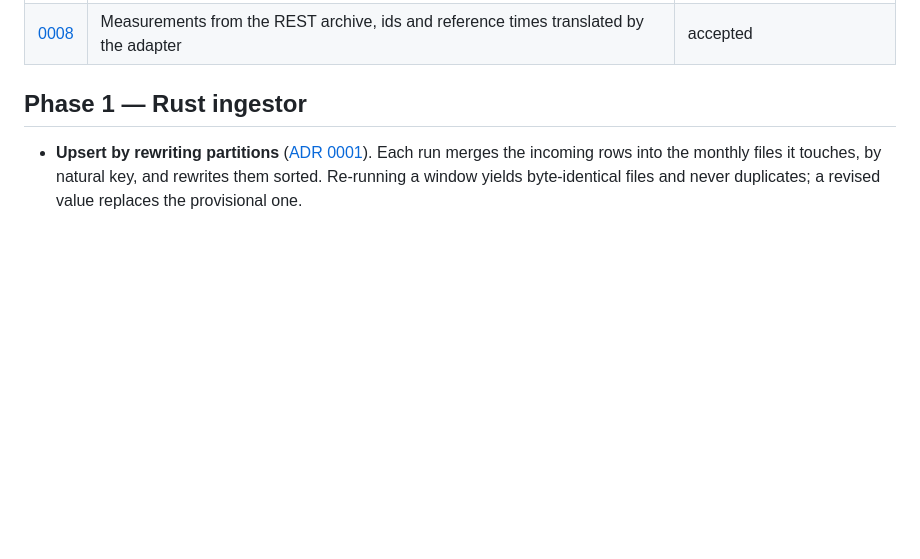
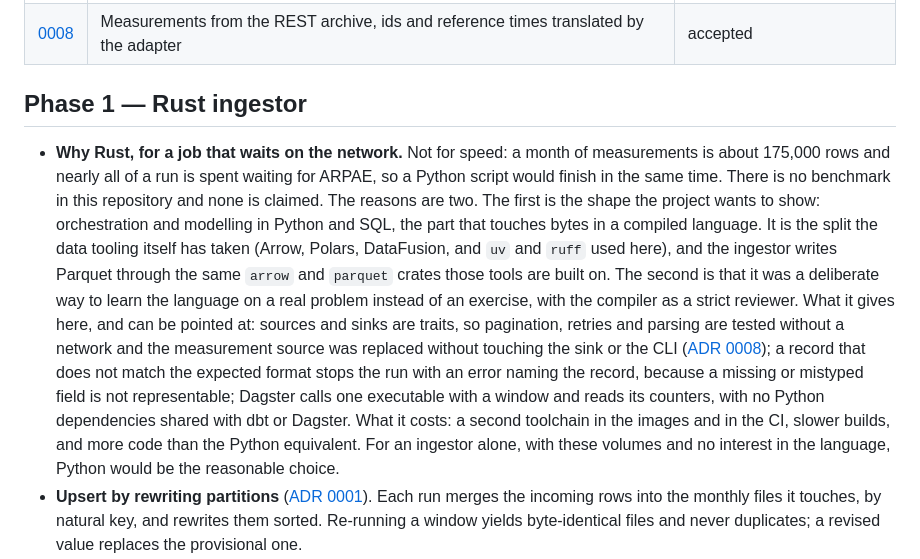
Before and after one commit to CieriS/aria-er, a Markdown page: docs/decisions.md, the part around the change. Rendered like a GitHub page; blank space fills up the shorter version.

Commit message:
docs: say why the ingestor is written in Rust
Nothing in the repository explained the choice, and with these volumes it reads as over-engineering. The paragraph says it was not for speed, gives the two actual reasons, what the choice provides that can be seen in the code and what it costs, without claiming a performance that was never measured.

```diff
--- a/docs/decisions.md
+++ b/docs/decisions.md
@@ -17,6 +17,27 @@ Decisions by phase, with the alternatives discarded. Architecture Decision Recor
 
 ## Phase 1 — Rust ingestor
 
+- **Why Rust, for a job that waits on the network.** Not for speed: a month of measurements
+  is about 175,000 rows and nearly all of a run is spent waiting for ARPAE, so a Python
+  script would finish in the same time. There is no benchmark in this repository and none is
+  claimed. The reasons are two.
+  The first is the shape the project wants to show: orchestration and modelling in Python and
+  SQL, the part that touches bytes in a compiled language. It is the split the data tooling
+  itself has taken (Arrow, Polars, DataFusion, and `uv` and `ruff` used here), and the
+  ingestor writes Parquet through the same `arrow` and `parquet` crates those tools are built
+  on.
+  The second is that it was a deliberate way to learn the language on a real problem instead
+  of an exercise, with the compiler as a strict reviewer.
+  What it gives here, and can be pointed at: sources and sinks are traits, so pagination,
+  retries and parsing are tested without a network and the measurement source was replaced
+  without touching the sink or the CLI ([ADR 0008](adr/0008-rest-archive-as-the-measurement-source.md));
+  a record that does not match the expected format stops the run with an error naming the
+  record, because a missing or mistyped field is not representable; Dagster calls one
+  executable with a window and reads its counters, with no Python dependencies shared with
+  dbt or Dagster.
+  What it costs: a second toolchain in the images and in the CI, slower builds, and more
+  code than the Python equivalent. For an ingestor alone, with these volumes and no interest
+  in the language, Python would be the reasonable choice.
 - **Upsert by rewriting partitions** ([ADR 0001](adr/0001-parquet-upsert-by-partition-rewrite.md)).
   Each run merges the incoming rows into the monthly files it touches, by natural key,
   and rewrites them sorted. Re-running a window yields byte-identical files and never
```
Also changed, not shown: README.md (+1 -0 lines).
